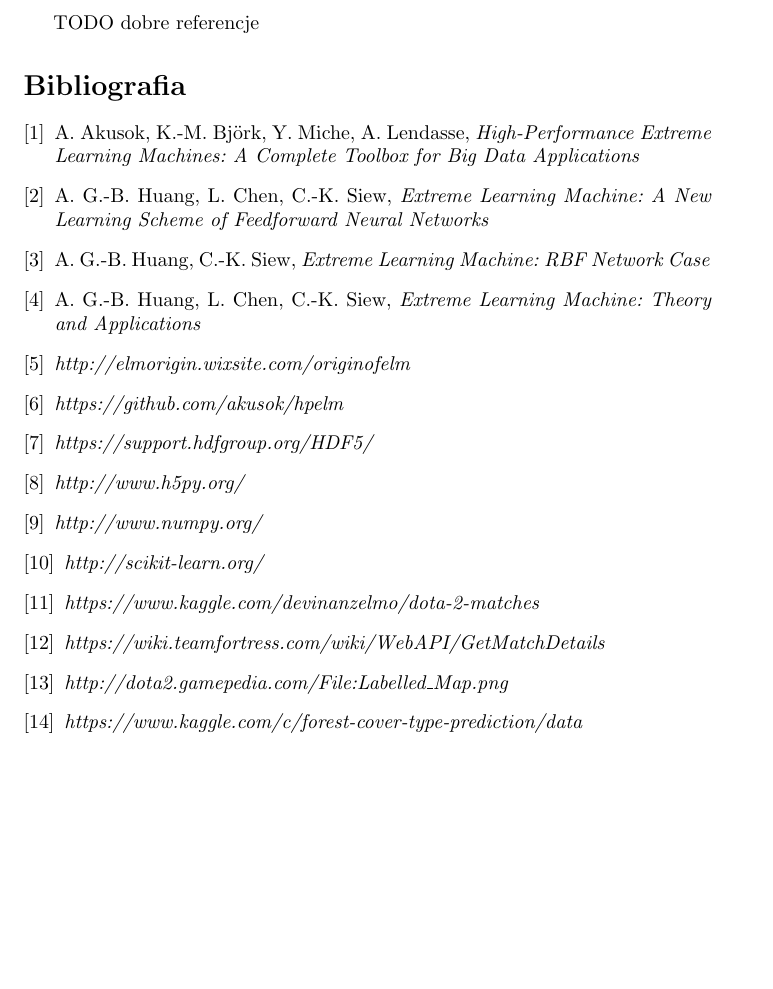
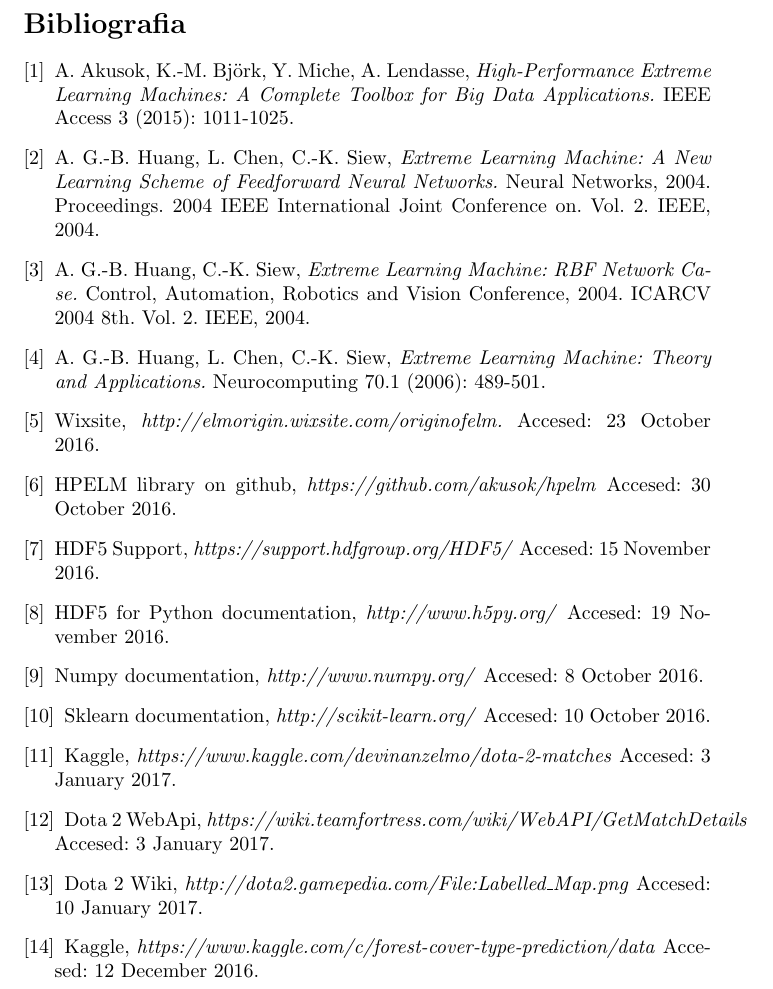
Before and after one commit to Alkuerissa/ELM, a LaTeX thesis (Praca/elm.tex): part of page 32 of 40 before the commit and part of page 31 of 41 after it, cut at the place of the change, the shorter picture padded with empty space. Compiled offline with pdfLaTeX.

Commit message:
Bibliografia

```diff
--- a/Praca/elm.tex
+++ b/Praca/elm.tex
@@ -566,54 +550,78 @@
 \clearpage
 \addcontentsline{toc}{section}{Bibliografia}
 
-TODO dobre referencje
 \begin{thebibliography}{9}
 \bibitem{akusok-hpelm}
   A. Akusok, K.-M. Björk, Y. Miche, A. Lendasse,
-  \emph{High-Performance Extreme Learning Machines: A Complete Toolbox for Big Data Applications}
-
+  \emph{High-Performance Extreme Learning Machines: A Complete Toolbox for Big Data Applications.}
+  IEEE Access 3 (2015): 1011-1025.
 
 \bibitem{huang-elm-base:ta}
   A. G.-B. Huang, L. Chen, C.-K. Siew,
-  \emph{Extreme Learning Machine: A New Learning Scheme of Feedforward Neural Networks}
+  \emph{Extreme Learning Machine: A New Learning Scheme of Feedforward Neural Networks.}
+   Neural Networks, 2004. Proceedings. 2004 IEEE International Joint Conference on. Vol. 2. IEEE, 2004.
 
 \bibitem{huang-elm-rbf:ta}
   A. G.-B. Huang, C.-K. Siew,
-  \emph{Extreme Learning Machine: RBF Network Case}
+  \emph{Extreme Learning Machine: RBF Network Case.}
+  Control, Automation, Robotics and Vision Conference, 2004. ICARCV 2004 8th. Vol. 2. IEEE, 2004.
 
 \bibitem{huang-elm-tap:ta}
   A. G.-B. Huang, L. Chen, C.-K. Siew,
-  \emph{Extreme Learning Machine: Theory and Applications}
+  \emph{Extreme Learning Machine: Theory and Applications.}
+  Neurocomputing 70.1 (2006): 489-501.
 
 \bibitem{originofelm}
-  \emph{http://elmorigin.wixsite.com/originofelm}
+  Wixsite,
+  \emph{http://elmorigin.wixsite.com/originofelm.}
+  Accesed: 23 October 2016.
 
 \bibitem{hpelm}
+  HPELM library on github,
   \emph{https://github.com/akusok/hpelm}
+   Accesed: 30 October 2016.
+
 
 \bibitem{hdf5}
+  HDF5 Support,
   \emph{https://support.hdfgroup.org/HDF5/}
+  Accesed: 15 November 2016.
+
 
 \bibitem{h5py}
+  HDF5 for Python documentation,
   \emph{http://www.h5py.org/}
+  Accesed: 19 November 2016.
 
 \bibitem{numpy}
+  Numpy documentation,
   \emph{http://www.numpy.org/}
+  Accesed: 8 October 2016.
 
 \bibitem{sklearn}
+  Sklearn documentation,
   \emph{http://scikit-learn.org/}
+  Accesed: 10 October 2016.
 
 \bibitem{dota2}
+  Kaggle,
   \emph{https://www.kaggle.com/devinanzelmo/dota-2-matches}
+  Accesed: 3 January 2017.
 
 \bibitem{dota2_webapi}
+  Dota 2 WebApi,
   \emph{https://wiki.teamfortress.com/wiki/WebAPI/GetMatchDetails}
+  Accesed: 3 January 2017.
 
 \bibitem{dota2_map_src}
+  Dota 2 Wiki,
   \emph{http://dota2.gamepedia.com/File:Labelled\textunderscore Map.png}
+  Accesed: 10 January 2017.
 
 \bibitem{forest_cover}
+  Kaggle,
   \emph{https://www.kaggle.com/c/forest-cover-type-prediction/data}
+  Accesed: 12 December 2016.
 
 \end{thebibliography}
 
```
Also changed, not shown: Praca/elm.tex (40 more changed lines).
